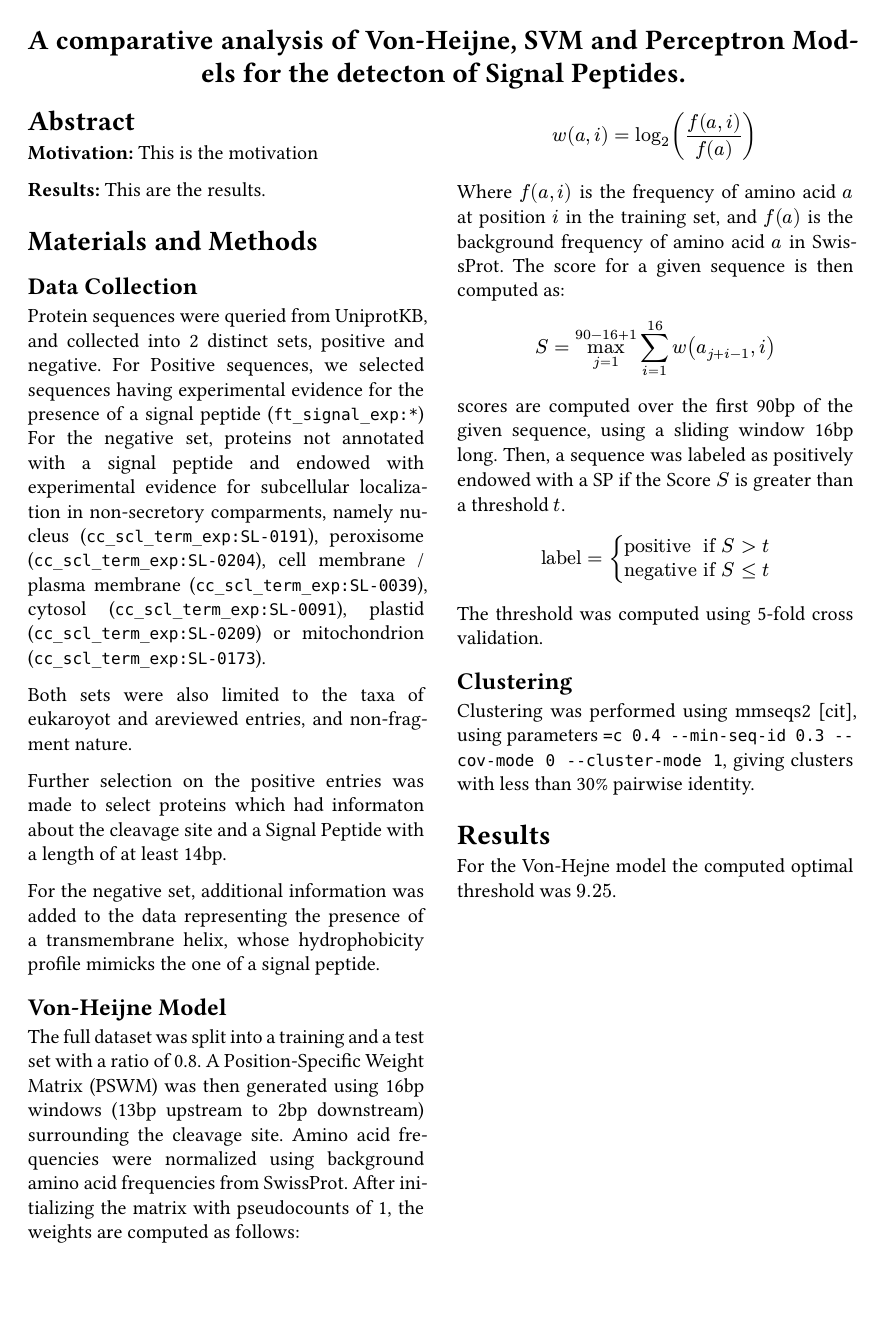
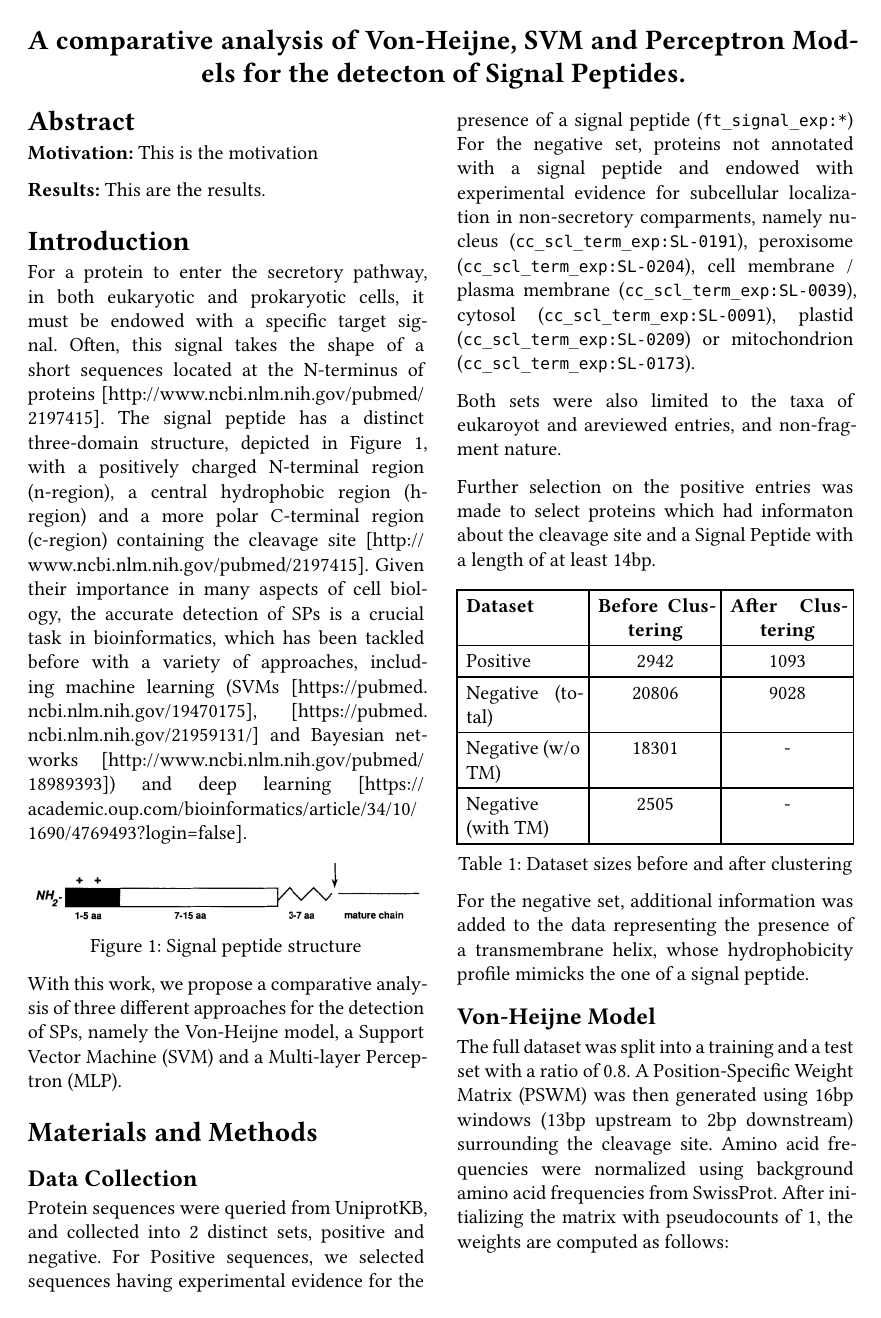
Before and after one commit to FabrizioG202/lab2, a Typst document (report/report.typ): the whole page before the commit and page 1 of 2 after it. The pictures show the PDF file report/report.pdf that the author committed with the source.

Commit message:
Added dataset composition table and properly referenced image.

```diff
--- a/report/report.typ
+++ b/report/report.typ
@@ -26,7 +26,16 @@
 #text(weight: "bold")[Results:] This are the results.
 
 = Introduction
-For a protein to enter the secretory pathway, in both eukaryotic and prokaryotic cells, it must be endowed with a specific target signal. Often, this signal takes the shape of a short sequences located at the N-terminus of proteins. The signal peptide has a distinct three-domain structure, depicted in Figure 1, with a positively charged N-terminal region (n-region), a central hydrophobic region (h-region) and a more polar C-terminal region (c-region) containing the cleavage site. Given their importance in many aspects of cell biology, the accurate detection of SPs is a crucial task in bioinformatics, which has been tackled before with a variety of approaches, including machine learning (SVMs [https://pubmed.ncbi.nlm.nih.gov/19470175], [https://pubmed.ncbi.nlm.nih.gov/21959131/], Bayesian networks [http://www.ncbi.nlm.nih.gov/pubmed/18989393]) and deep learning [https://academic.oup.com/bioinformatics/article/34/10/1690/4769493?login=false].
+For a protein to enter the secretory pathway, in both eukaryotic and prokaryotic cells, it must be endowed with a specific target signal. Often, this signal takes the shape of a short sequences located at the N-terminus of proteins [http://www.ncbi.nlm.nih.gov/pubmed/2197415]. The signal peptide has a distinct three-domain structure, depicted in @sp_structure, with a positively charged N-terminal region (n-region), a central hydrophobic region (h-region) and a more polar C-terminal region (c-region) containing the cleavage site [http://www.ncbi.nlm.nih.gov/pubmed/2197415]. Given their importance in many aspects of cell biology, the accurate detection of SPs is a crucial task in bioinformatics, which has been tackled before with a variety of approaches, including machine learning (SVMs [https://pubmed.ncbi.nlm.nih.gov/19470175], [https://pubmed.ncbi.nlm.nih.gov/21959131/] and Bayesian networks [http://www.ncbi.nlm.nih.gov/pubmed/18989393]) and deep learning [https://academic.oup.com/bioinformatics/article/34/10/1690/4769493?login=false].
+
+#figure(
+  image(".imgs/sp_structure.png"),
+  caption: [Signal peptide structure],
+) <sp_structure>
+
+
+
+With this work, we propose a comparative analysis of three different approaches for the detection of SPs, namely the Von-Heijne model, a Support Vector Machine (SVM) and a Multi-layer Perceptron (MLP).
 
 
 = Materials and Methods
@@ -41,7 +50,17 @@ Further selection on the positive entries was made to select proteins which had
 
 // Initial filtering: 2960 entries to 2942
 // After clustering 1093
-For the negative set, additional information was added to the data representing the presence of a transmembrane helix, whose  hydrophobicity profile mimicks the one of a signal peptide.
-
+#figure(
+  table(
+    columns: 3,
+    align: (left, center, center),
+    [*Dataset*], [*Before Clustering*], [*After Clustering*],
+    [Positive], [2942], [1093],
+    [Negative (total)], [20806], [9028],
+    [Negative (w/o TM)], [18301], [-],
+    [Negative (with TM)], [2505], [-],
+  ),
+  caption: [Dataset sizes before and after clustering],
+)
 // 20806 total, 18301 w/o TM, 2505 with TM
 // after clustering: 9028
```
Also changed, not shown: report/.imgs/confusion_matrix.svg (renamed from .imgs/confusion_matrix.svg), report/.imgs/feature_importance.svg (renamed from .imgs/feature_importance.svg), report/.imgs/neural_network_confusion_matrix.svg (renamed from .imgs/neural_network_confusion_matrix.svg), report/.imgs/positive_logo.svg (renamed from .imgs/positive_logo.svg), report/.imgs/sp_structure.png (renamed from .imgs/sp_structure.png), report/.imgs/von_heijne_confusion_matrix.svg (renamed from .imgs/von_heijne_confusion_matrix.svg), report/report.pdf, report/report.typ (2 more changed lines).
